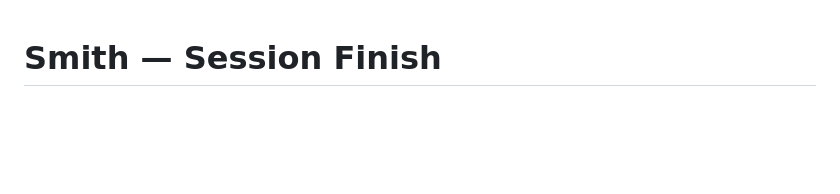
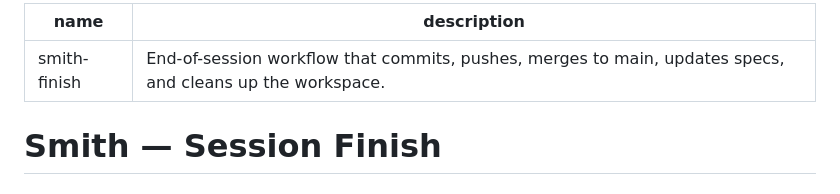
Before and after one commit to ATTCKDigital/smith, a Markdown page: skills/smith-finish/SKILL.md, the part around the change. Drawn GitHub-style; blank space fills up the shorter version.

Commit message:
fix(smith-finish): add missing YAML frontmatter
The lint-skills workflow requires all SKILL.md files to start with
YAML frontmatter delimiters. This was missing from smith-finish.

Co-Authored-By: Claude Opus 4.5 <noreply@anthropic.com>

```diff
--- a/skills/smith-finish/SKILL.md
+++ b/skills/smith-finish/SKILL.md
@@ -1,3 +1,8 @@
+---
+name: smith-finish
+description: End-of-session workflow that commits, pushes, merges to main, updates specs, and cleans up the workspace.
+---
+
 # Smith — Session Finish
 
 ## Skill Purpose
```
